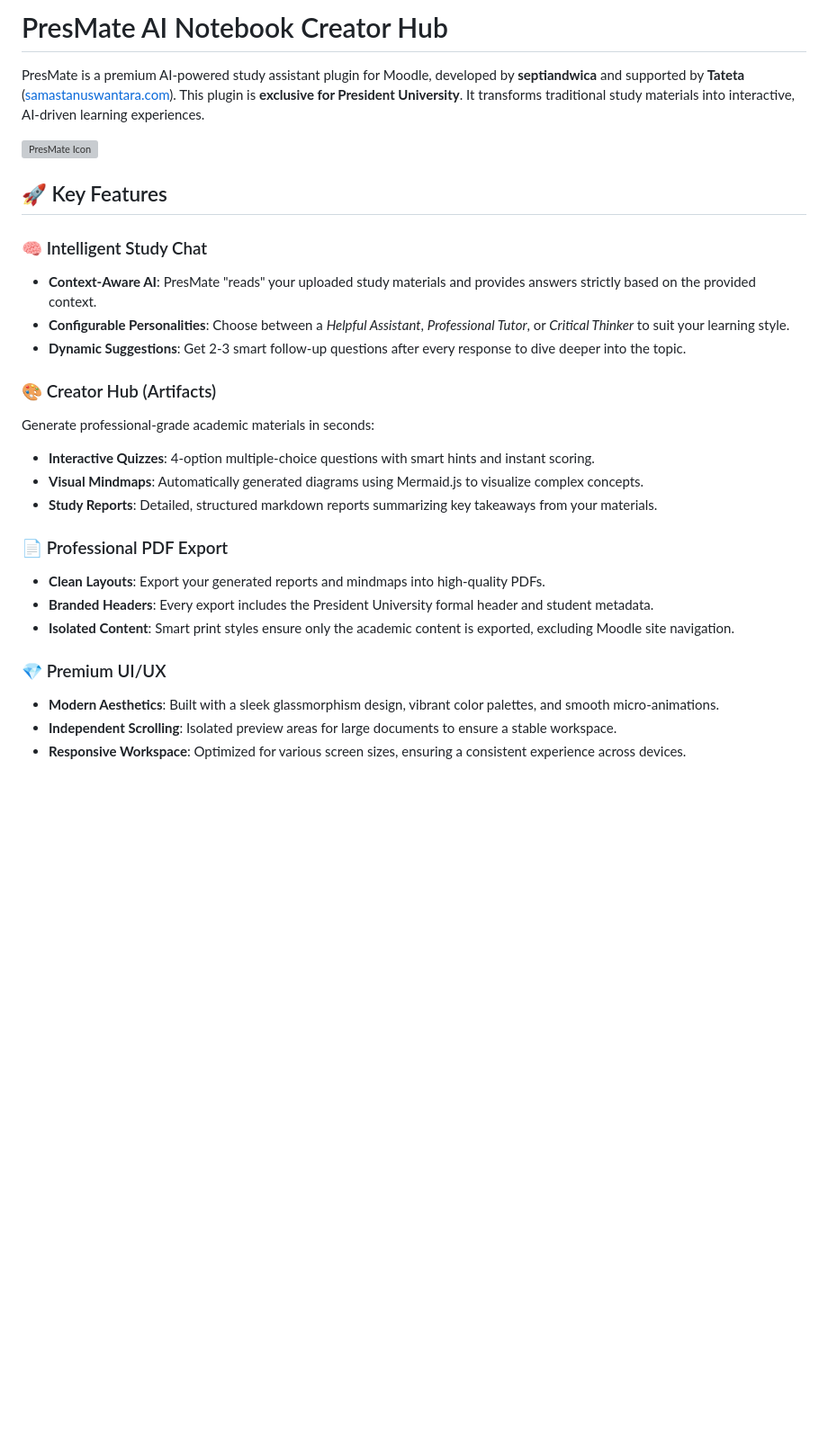
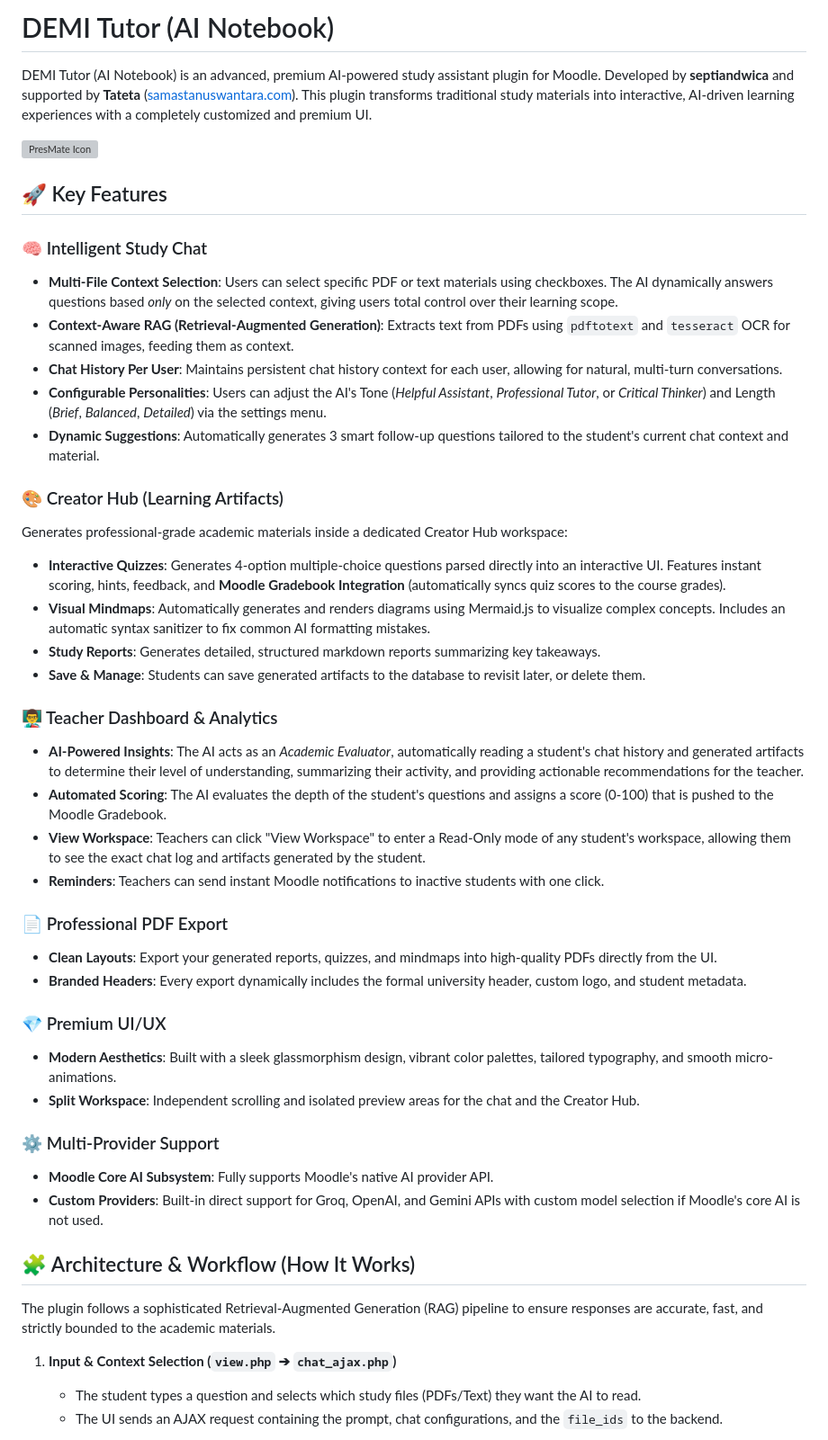
Before and after one commit to septiandwica/moodle-ainotebook, a Markdown page: README.md, the part around one of its changes. Shown at 90% size. Rendered like a GitHub page; blank space fills up the shorter version; grey boxes are pictures that could not be loaded.

Commit message:
refactor: rename plugin to DEMI Tutor and document expanded RAG architecture and teacher dashboard features

```diff
--- a/README.md
+++ b/README.md
@@ -1,28 +1,48 @@
-# PresMate AI Notebook Creator Hub
+# DEMI Tutor (AI Notebook)
 
-PresMate is a premium AI-powered study assistant plugin for Moodle, developed by **septiandwica** and supported by **Tateta** ([samastanuswantara.com](https://samastanuswantara.com)). This plugin is **exclusive for President University**. It transforms traditional study materials into interactive, AI-driven learning experiences.
+DEMI Tutor (AI Notebook) is an advanced, premium AI-powered study assistant plugin for Moodle. Developed by **septiandwica** and supported by **Tateta** ([samastanuswantara.com](https://samastanuswantara.com)). This plugin transforms traditional study materials into interactive, AI-driven learning experiences with a completely customized and premium UI.
 
 ![PresMate Icon](pix/icon.svg)
 
 ## 🚀 Key Features
 
 ### 🧠 Intelligent Study Chat
-- **Context-Aware AI**: PresMate "reads" your uploaded study materials and provides answers strictly based on the provided context.
-- **Configurable Personalities**: Choose between a *Helpful Assistant*, *Professional Tutor*, or *Critical Thinker* to suit your learning style.
-- **Dynamic Suggestions**: Get 2-3 smart follow-up questions after every response to dive deeper into the topic.
+- **Multi-File Context Selection**: Users can select specific PDF or text materials using checkboxes. The AI dynamically answers questions based *only* on the selected context, giving users total control over their learning scope.
+- **Context-Aware RAG (Retrieval-Augmented Generation)**: Extracts text from PDFs using `pdftotext` and `tesseract` OCR for scanned images, feeding them as context.
+- **Chat History Per User**: Maintains persistent chat history context for each user, allowing for natural, multi-turn conversations.
+- **Configurable Personalities**: Users can adjust the AI's Tone (*Helpful Assistant*, *Professional Tutor*, or *Critical Thinker*) and Length (*Brief*, *Balanced*, *Detailed*) via the settings menu.
+- **Dynamic Suggestions**: Automatically generates 3 smart follow-up questions tailored to the student's current chat context and material.
 
-### 🎨 Creator Hub (Artifacts)
-Generate professional-grade academic materials in seconds:
-- **Interactive Quizzes**: 4-option multiple-choice questions with smart hints and instant scoring.
-- **Visual Mindmaps**: Automatically generated diagrams using Mermaid.js to visualize complex concepts.
-- **Study Reports**: Detailed, structured markdown reports summarizing key takeaways from your materials.
+### 🎨 Creator Hub (Learning Artifacts)
+Generates professional-grade academic materials inside a dedicated Creator Hub workspace:
+- **Interactive Quizzes**: Generates 4-option multiple-choice questions parsed directly into an interactive UI. Features instant scoring, hints, feedback, and **Moodle Gradebook Integration** (automatically syncs quiz scores to the course grades).
+- **Visual Mindmaps**: Automatically generates and renders diagrams using Mermaid.js to visualize complex concepts. Includes an automatic syntax sanitizer to fix common AI formatting mistakes.
+- **Study Reports**: Generates detailed, structured markdown reports summarizing key takeaways.
+- **Save & Manage**: Students can save generated artifacts to the database to revisit later, or delete them.
+
+### 👨‍🏫 Teacher Dashboard & Analytics
+- **AI-Powered Insights**: The AI acts as an *Academic Evaluator*, automatically reading a student's chat history and generated artifacts to determine their level of understanding, summarizing their activity, and providing actionable recommendations for the teacher.
+- **Automated Scoring**: The AI evaluates the depth of the student's questions and assigns a score (0-100) that is pushed to the Moodle Gradebook.
+- **View Workspace**: Teachers can click "View Workspace" to enter a Read-Only mode of any student's workspace, allowing them to see the exact chat log and artifacts generated by the student.
+- **Reminders**: Teachers can send instant Moodle notifications to inactive students with one click.
 
 ### 📄 Professional PDF Export
-- **Clean Layouts**: Export your generated reports and mindmaps into high-quality PDFs.
-- **Branded Headers**: Every export includes the President University formal header and student metadata.
-- **Isolated Content**: Smart print styles ensure only the academic content is exported, excluding Moodle site navigation.
+- **Clean Layouts**: Export your generated reports, quizzes, and mindmaps into high-quality PDFs directly from the UI.
+- **Branded Headers**: Every export dynamically includes the formal university header, custom logo, and student metadata.
 
 ### 💎 Premium UI/UX
-- **Modern Aesthetics**: Built with a sleek glassmorphism design, vibrant color palettes, and smooth micro-animations.
-- **Independent Scrolling**: Isolated preview areas for large documents to ensure a stable workspace.
-- **Responsive Workspace**: Optimized for various screen sizes, ensuring a consistent experience across devices.
+- **Modern Aesthetics**: Built with a sleek glassmorphism design, vibrant color palettes, tailored typography, and smooth micro-animations.
+- **Split Workspace**: Independent scrolling and isolated preview areas for the chat and the Creator Hub.
+
+### ⚙️ Multi-Provider Support
+- **Moodle Core AI Subsystem**: Fully supports Moodle's native AI provider API.
+- **Custom Providers**: Built-in direct support for Groq, OpenAI, and Gemini APIs with custom model selection if Moodle's core AI is not used.
+
+## 🧩 Architecture & Workflow (How It Works)
+
+The plugin follows a sophisticated Retrieval-Augmented Generation (RAG) pipeline to ensure responses are accurate, fast, and strictly bounded to the academic materials.
+
+1. **Input & Context Selection (`view.php` ➔ `chat_ajax.php`)**
+   - The student types a question and selects which study files (PDFs/Text) they want the AI to read.
+   - The UI sends an AJAX request containing the prompt, chat configurations, and the `file_ids` to the backend.
+
```
Also changed, not shown: other parts of README.md (+30 -7 lines).
